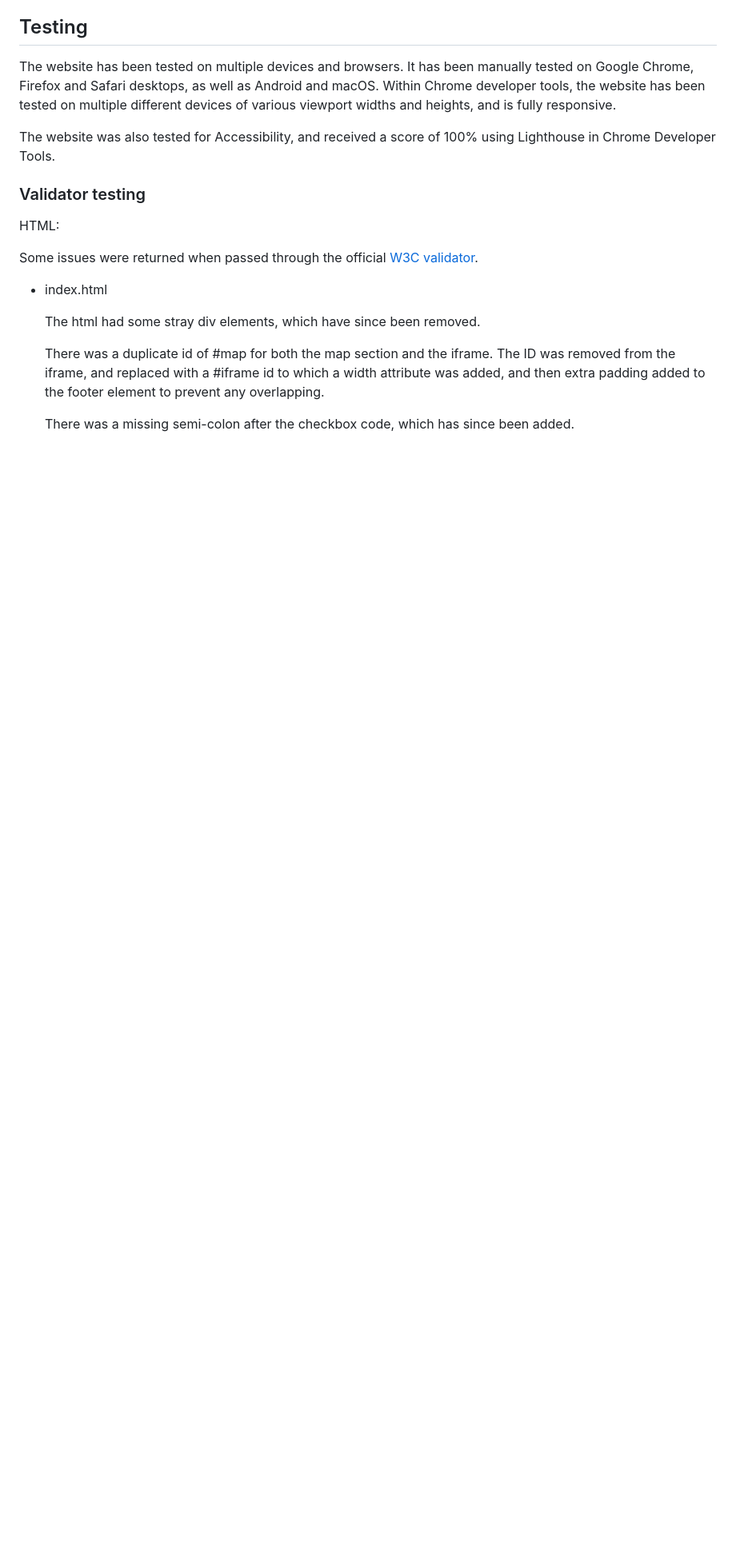
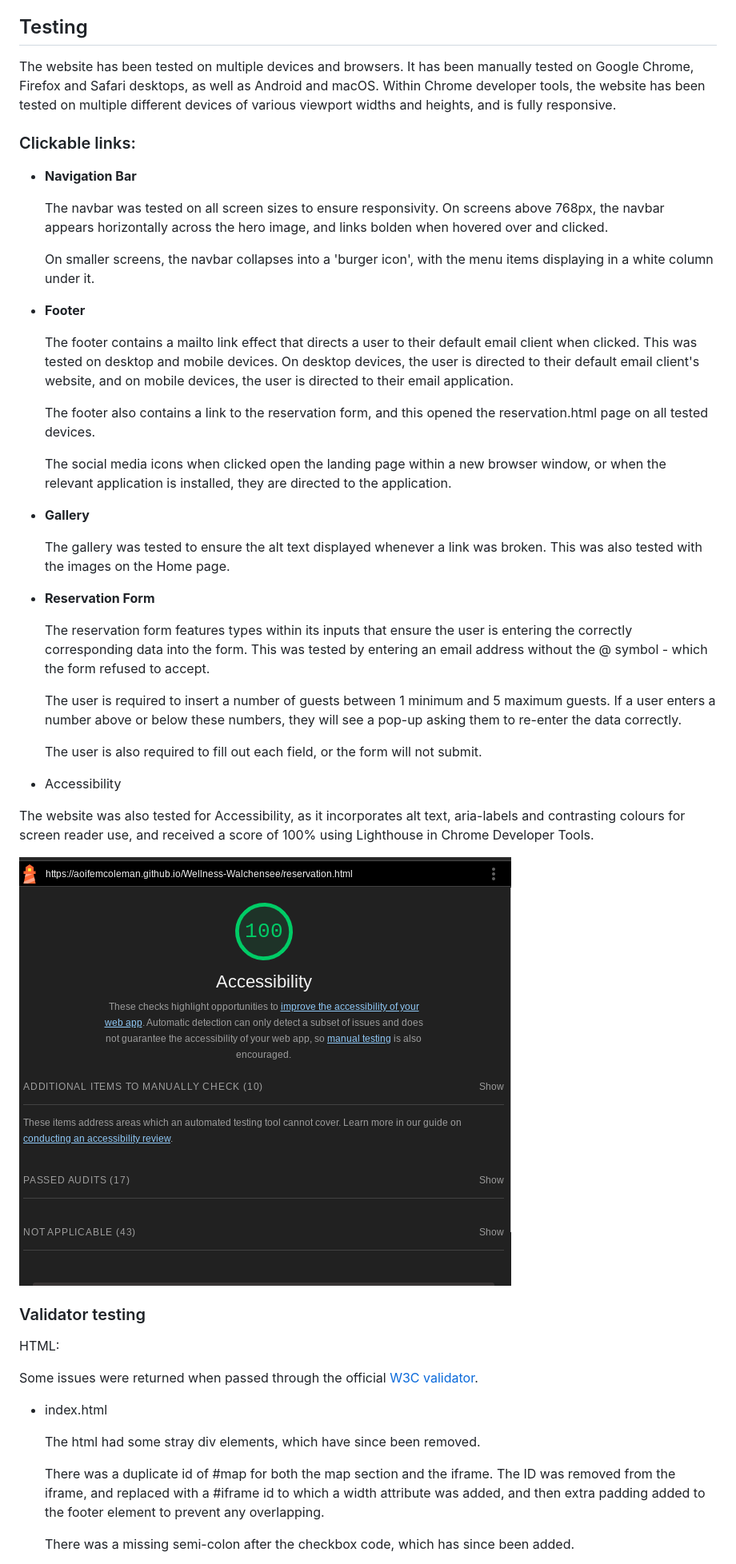
Before and after one commit to aoifemcoleman/Wellness-Walchensee, a Markdown page: README.md, the part around the change printed below. Shown: that part at 80% size. GitHub-like rendering; pictures changed too: assets/images/accessibility-result.png (added); blank space fills up the shorter version.

Commit message:
Update testing section of README.md and add min and max requirement to reservation form for number of guests.

```diff
--- a/README.md
+++ b/README.md
@@ -101,7 +109,40 @@ There are also links to the reservation request form within the contact section
 
 The website has been tested on multiple devices and browsers. It has been manually tested on Google Chrome, Firefox and Safari desktops, as well as Android and macOS. Within Chrome developer tools, the website has been tested on multiple different devices of various viewport widths and heights, and is fully responsive.
 
-The website was also tested for Accessibility, and received a score of 100% using Lighthouse in Chrome Developer Tools.
+### Clickable links:
+
+- __Navigation Bar__
+
+    The navbar was tested on all screen sizes to ensure responsivity. On screens above 768px, the navbar appears horizontally across the hero image, and links bolden when hovered over and clicked.
+
+    On smaller screens, the navbar collapses into a 'burger icon', with the menu items displaying in a white column under it.
+
+- __Footer__
+
+    The footer contains a mailto link effect that directs a user to their default email client when clicked. This was tested on desktop and mobile devices. On desktop devices, the user is directed to their default email client's website, and on mobile devices, the user is directed to their email application.
+
+    The footer also contains a link to the reservation form, and this opened the reservation.html page on all tested devices.
+
+    The social media icons when clicked open the landing page within a new browser window, or when the relevant application is installed, they are directed to the application.
+
+- __Gallery__
+
+    The gallery was tested to ensure the alt text displayed whenever a link was broken. This was also tested with the images on the Home page.
+
+- __Reservation Form__
+
+    The reservation form features types within its inputs that ensure the user is entering the correctly corresponding data into the form. This was tested by entering an email address without the @ symbol - which the form refused to accept.
+
+    The user is required to insert a number of guests between 1 minimum and 5 maximum guests. If a user enters a number above or below these numbers, they will see a pop-up asking them to re-enter the data correctly.
+
+    The user is also required to fill out each field, or the form will not submit.
+
+
+ - Accessibility
+
+The website was also tested for Accessibility, as it incorporates alt text, aria-labels and contrasting colours for screen reader use, and received a score of 100% using Lighthouse in Chrome Developer Tools.
+
+![Screenshot of accessibility score from Lighthouse](assets/images/accessibility-result.png)
 
 
 
```
Also changed, not shown: other parts of README.md (+11 -3 lines), 1 other file.
